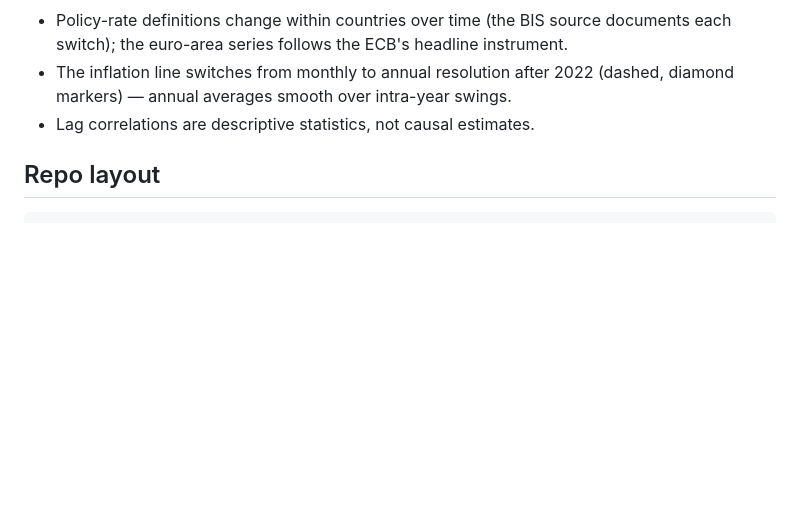
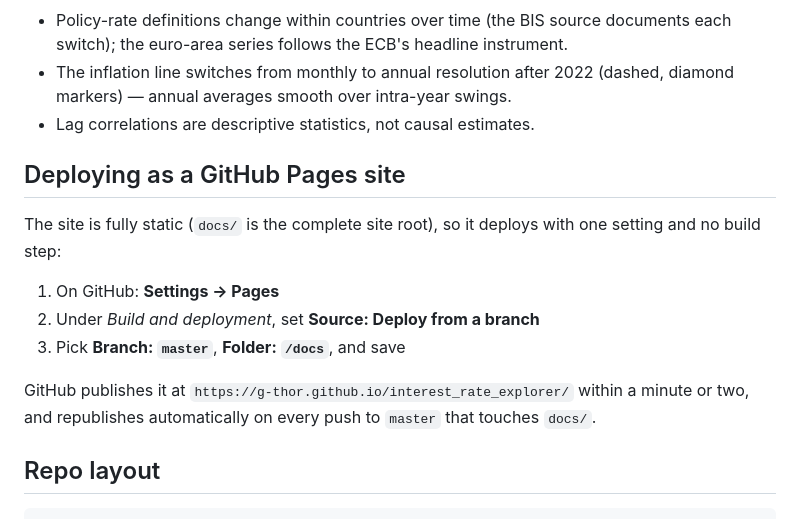
Before and after one commit to G-Thor/interest_rate_explorer, a Markdown page: README.md, the part around the change. GitHub-like rendering; blank space fills up the shorter version.

Commit message:
Document GitHub Pages deployment from docs/
https://claude.ai/code/session_013CKhJkz1nPcd6jz8aCqmTD

````diff
--- a/README.md
+++ b/README.md
@@ -65,6 +65,19 @@ See `data/raw/SOURCES.md` for file-level provenance and retrieval notes.
   (dashed, diamond markers) — annual averages smooth over intra-year swings.
 - Lag correlations are descriptive statistics, not causal estimates.
 
+## Deploying as a GitHub Pages site
+
+The site is fully static (`docs/` is the complete site root), so it deploys
+with one setting and no build step:
+
+1. On GitHub: **Settings → Pages**
+2. Under *Build and deployment*, set **Source: Deploy from a branch**
+3. Pick **Branch: `master`**, **Folder: `/docs`**, and save
+
+GitHub publishes it at `https://g-thor.github.io/interest_rate_explorer/`
+within a minute or two, and republishes automatically on every push to
+`master` that touches `docs/`.
+
 ## Repo layout
 
 ```
````
